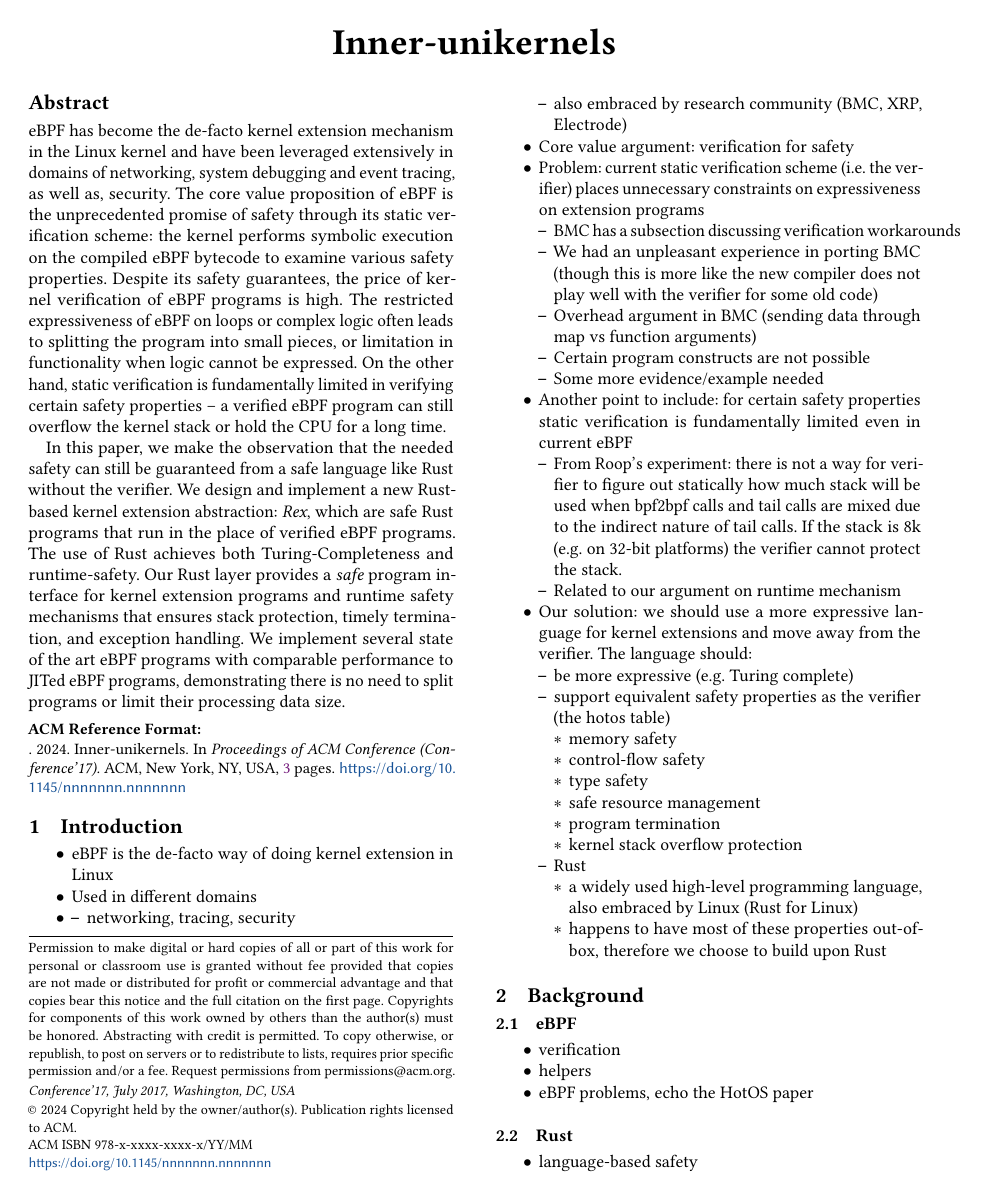
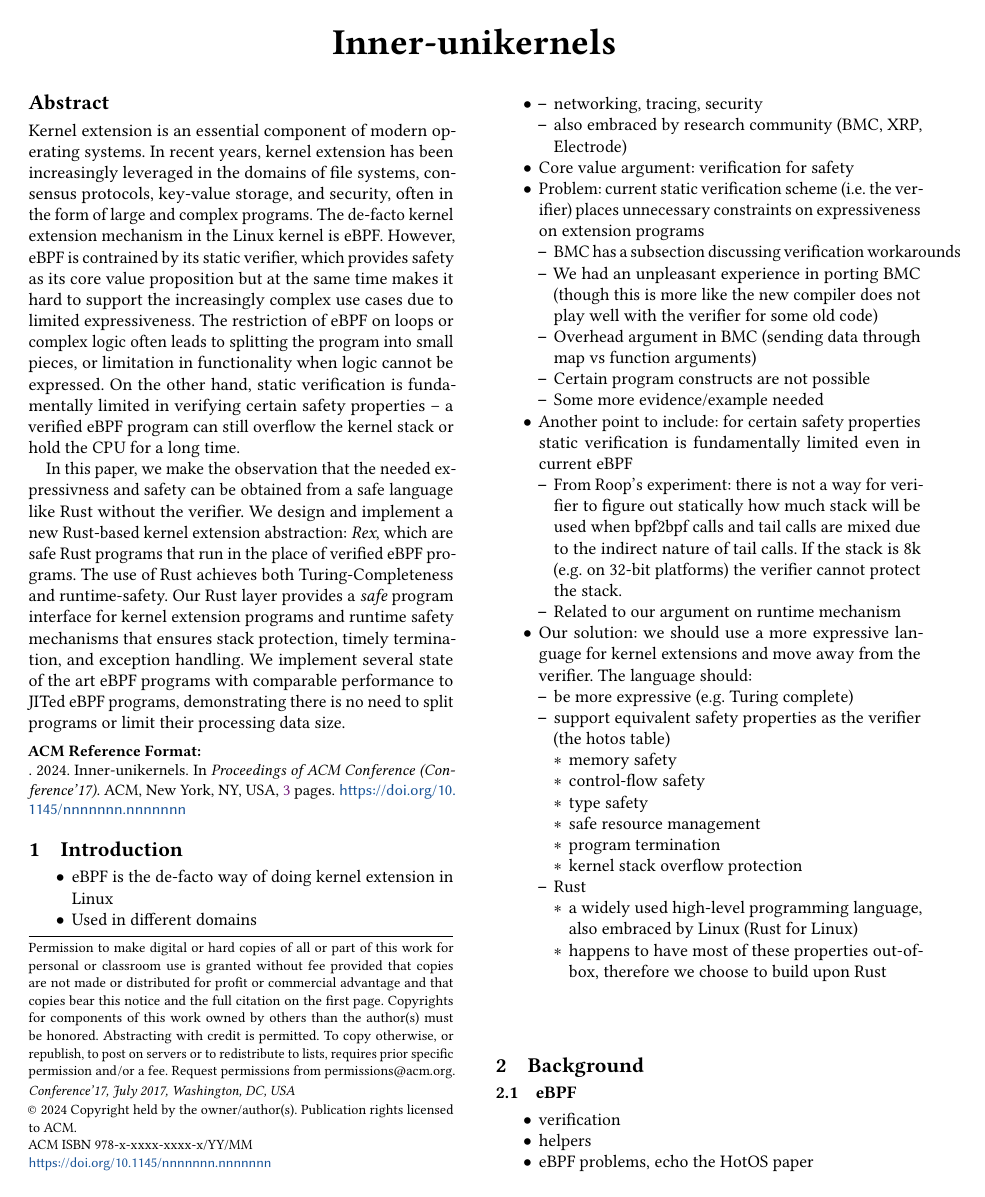
Before and after one commit to upgautamvt/publish-paper, a LaTeX paper (paper.tex, which reads abstract.tex): page 1 of 3. Compiled offline with pdfLaTeX.

Commit message:
fix ab
Signed-off-by: Jinghao Jia <jinghao7@illinois.edu>

```diff
--- a/abstract.tex
+++ b/abstract.tex
@@ -1,21 +1,36 @@
 \begin{abstract}
-eBPF has become the de-facto kernel extension mechanism in the Linux kernel
-  and have been leveraged extensively in domains of networking, system
-  debugging and event tracing, as well as, security.
-The core value proposition of eBPF is the unprecedented promise of safety
-  through its static verification scheme: the kernel performs symbolic
-  execution on the compiled eBPF bytecode to examine various safety properties.
-Despite its safety guarantees, the price of kernel verification of eBPF
-  programs is high.
-The restricted expressiveness of eBPF on loops or complex logic often leads to
-  splitting the program into small pieces, or limitation in functionality when
-  logic cannot be expressed.
+% eBPF has become the de-facto kernel extension mechanism in the Linux kernel
+%   and have been leveraged extensively in domains of networking, system
+%   debugging and event tracing, as well as, security.
+% The core value proposition of eBPF is the unprecedented promise of safety
+%   through its static verification scheme: the kernel performs symbolic
+%   execution on the compiled eBPF bytecode to examine various safety properties.
+% Despite its safety guarantees, the price of kernel verification of eBPF
+%   programs is high.
+% The restricted expressiveness of eBPF on loops or complex logic often leads to
+%   splitting the program into small pieces, or limitation in functionality when
+%   logic cannot be expressed.
+% On the other hand, static verification is fundamentally limited in verifying
+%   certain safety properties -- a verified eBPF program can still overflow
+%   the kernel stack or hold the CPU for a long time.
+
+Kernel extension is an essential component of modern operating systems.
+In recent years, kernel extension has been increasingly leveraged in the domains
+  of file systems, consensus protocols, key-value storage, and security, often
+  in the form of large and complex programs.
+The de-facto kernel extension mechanism in the Linux kernel is eBPF.
+However, eBPF is contrained by its static verifier, which provides
+  safety as its core value proposition but at the same time makes it hard to
+  support the increasingly complex use cases due to limited expressiveness.
+The restriction of eBPF on loops or complex logic often leads to splitting the
+  program into small pieces, or limitation in functionality when logic cannot
+  be expressed.
 On the other hand, static verification is fundamentally limited in verifying
   certain safety properties -- a verified eBPF program can still overflow
   the kernel stack or hold the CPU for a long time.
 
-In this paper, we make the observation that the needed safety can still be
-  guaranteed from a safe language like Rust without the verifier.
+In this paper, we make the observation that the needed expressivness and safety
+  can be obtained from a safe language like Rust without the verifier.
 We design and implement a new Rust-based kernel extension abstraction:
   {\em Rex}, which are safe Rust programs that run in
   the place of verified eBPF programs.
```
Also changed, not shown: abstract.tex (1 more changed lines).
